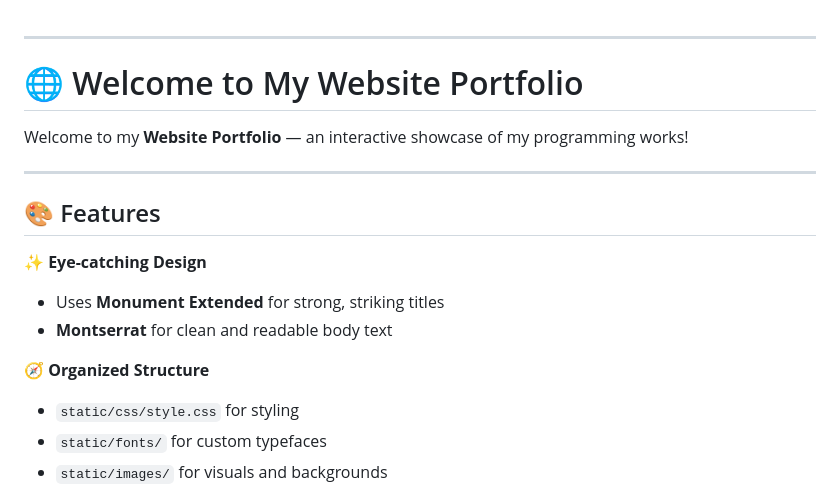
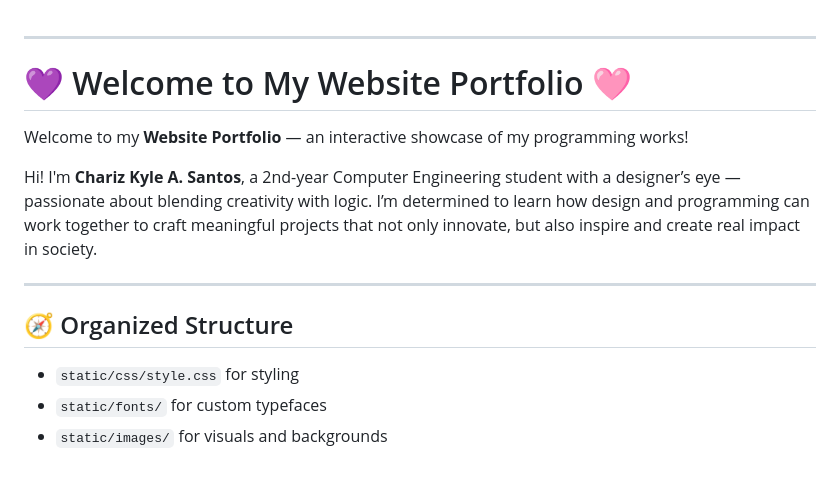
Before and after one commit to charizkyle/my_portfolio, a Markdown page: README.md, the part around the change printed below. Drawn GitHub-style.

Commit message:
Revise README for clarity and visual appeal
Updated the README to enhance personal introduction and features section. Added image previews and improved formatting.

```diff
--- a/README.md
+++ b/README.md
@@ -1,19 +1,15 @@
 
 ---
 
-# 🌐 Welcome to My Website Portfolio
+# 💜 Welcome to My Website Portfolio 🩷
 
 Welcome to my **Website Portfolio** — an interactive showcase of my programming works!
 
+Hi! I'm **Chariz Kyle A. Santos**, a 2nd-year Computer Engineering student with a designer’s eye — passionate about blending creativity with logic. I’m determined to learn how design and programming can work together to craft meaningful projects that not only innovate, but also inspire and create real impact in society.
+
 ---
 
-## 🎨 Features
-
-✨ **Eye-catching Design**
-- Uses **Monument Extended** for strong, striking titles
-- **Montserrat** for clean and readable body text
-
-🧭 **Organized Structure**
+## 🧭 Organized Structure
 - `static/css/style.css` for styling
 - `static/fonts/` for custom typefaces
 - `static/images/` for visuals and backgrounds
```
Also changed, not shown: other parts of README.md (+11 -16 lines).
